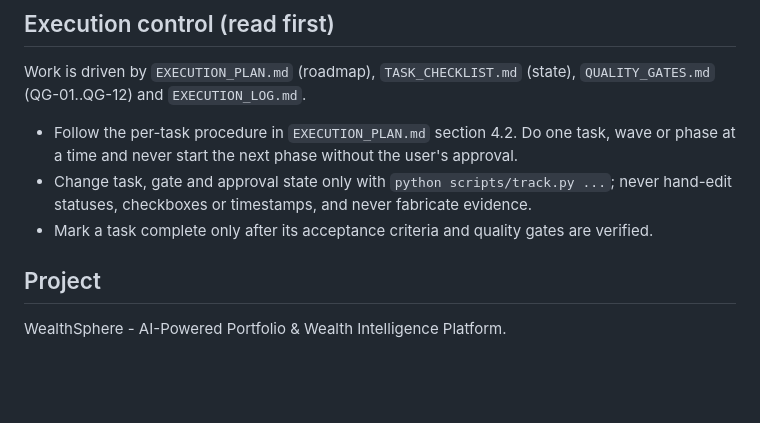
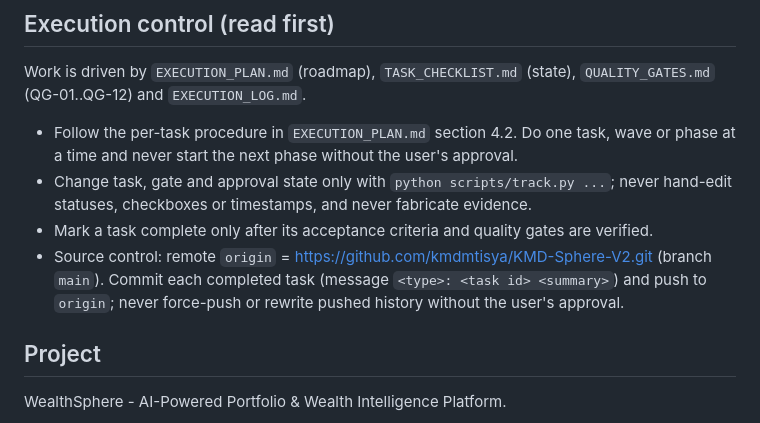
Before and after one commit to kmdmtisya/KMD-Sphere-V2, a Markdown page: CLAUDE.md, the part around the change. Drawn GitHub-style; blank space fills up the shorter version.

```diff
--- a/CLAUDE.md
+++ b/CLAUDE.md
@@ -5,6 +5,7 @@ Work is driven by `EXECUTION_PLAN.md` (roadmap), `TASK_CHECKLIST.md` (state), `Q
 - Follow the per-task procedure in `EXECUTION_PLAN.md` section 4.2. Do one task, wave or phase at a time and never start the next phase without the user's approval.
 - Change task, gate and approval state only with `python scripts/track.py ...`; never hand-edit statuses, checkboxes or timestamps, and never fabricate evidence.
 - Mark a task complete only after its acceptance criteria and quality gates are verified.
+- Source control: remote `origin` = https://github.com/kmdmtisya/KMD-Sphere-V2.git (branch `main`). Commit each completed task (message `<type>: <task id> <summary>`) and push to `origin`; never force-push or rewrite pushed history without the user's approval.
 
 ## Project
 WealthSphere - AI-Powered Portfolio & Wealth Intelligence Platform.
```
Also changed, not shown: EXECUTION_LOG.md (+4 -0 lines).
